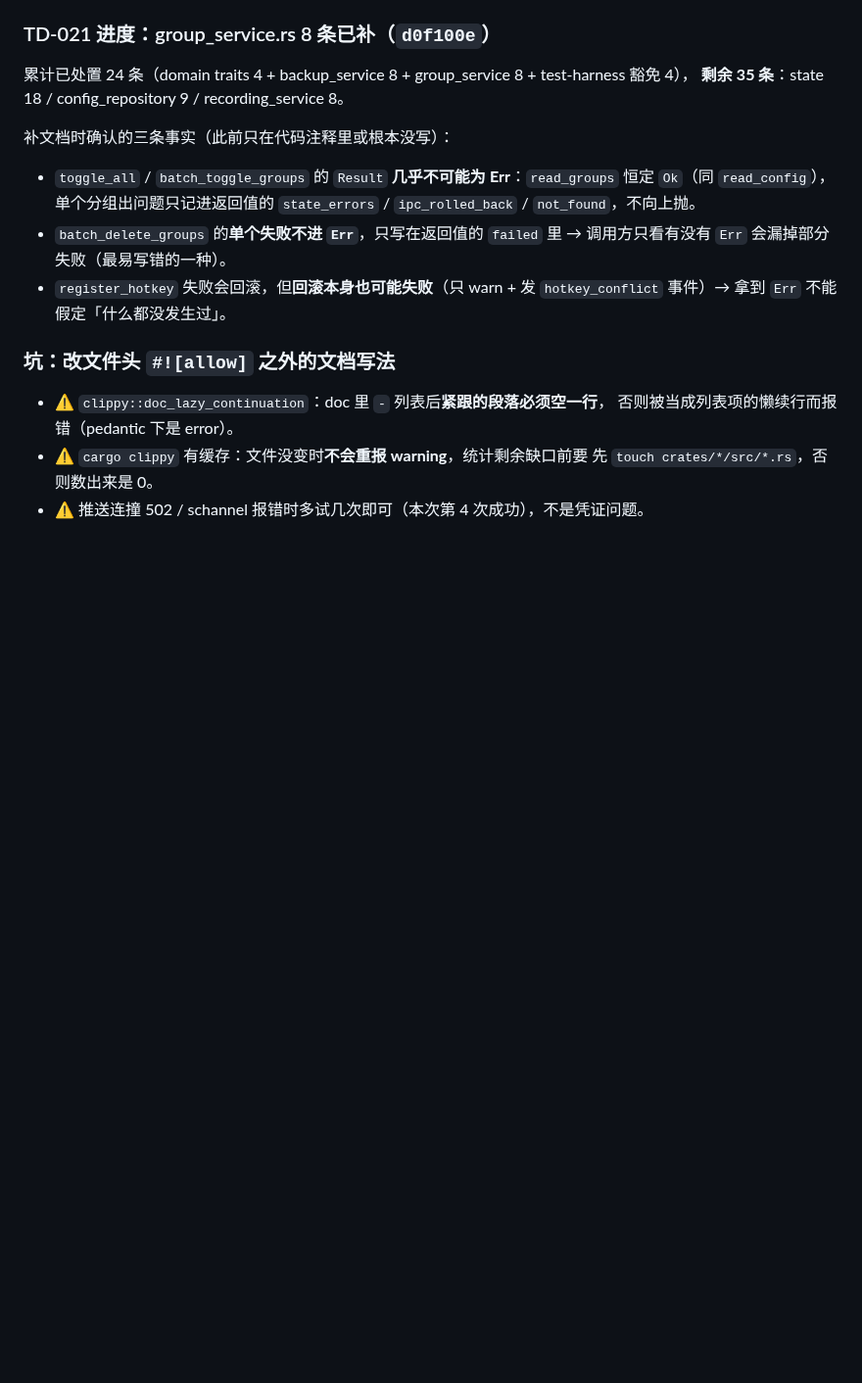
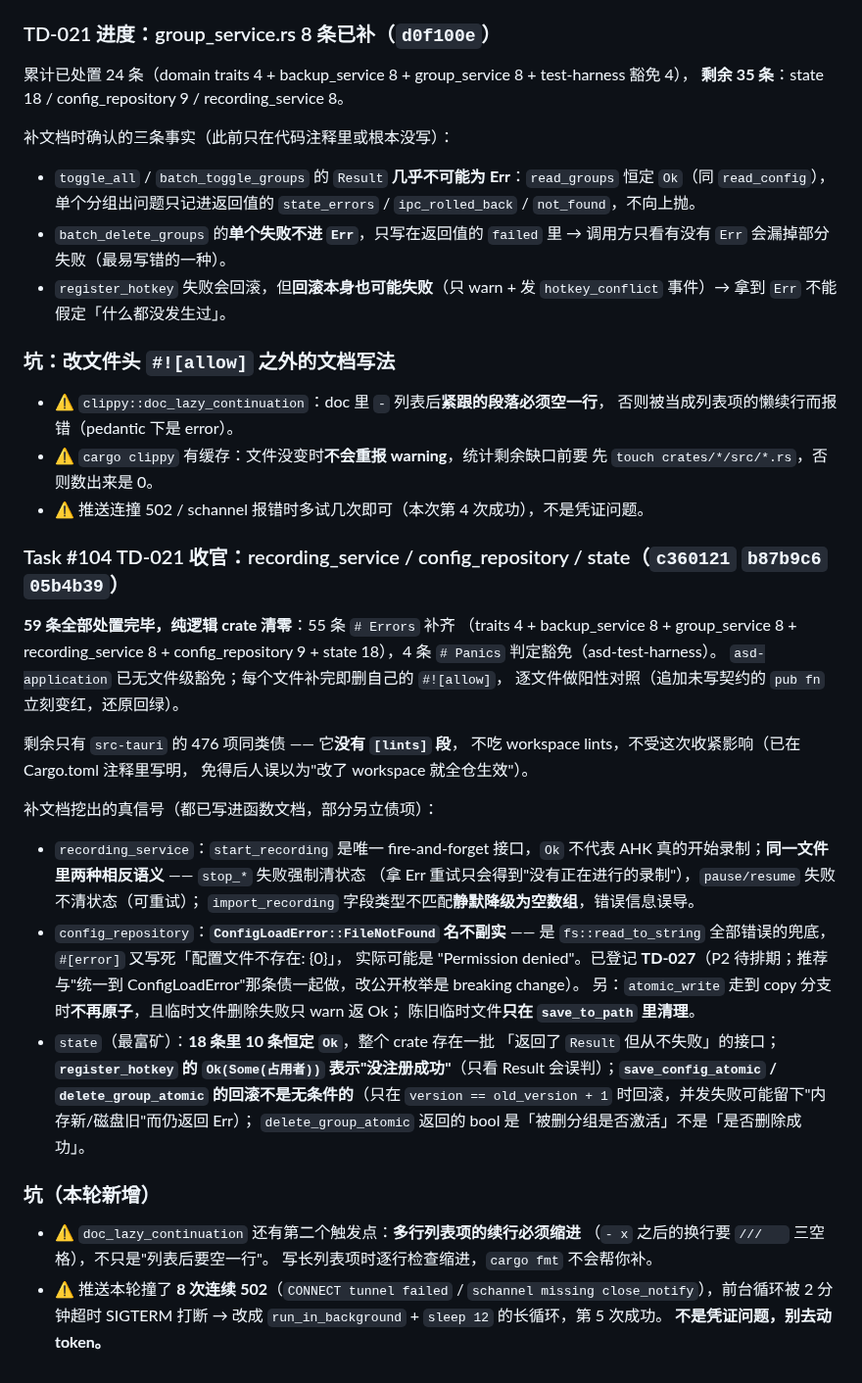
Before and after one commit to zyejf/AutoHotkeydemo, a Markdown page: .workbuddy-ai/memory/2026-09-16.md, the part around the change. Shown at 98% size. GitHub-like rendering; blank space fills up the shorter version.

Commit message:
docs(memory): 记录 TD-021 收官与文档 lint 写法坑

```diff
--- a/.workbuddy-ai/memory/2026-09-16.md
+++ b/.workbuddy-ai/memory/2026-09-16.md
@@ -547,3 +547,45 @@ recording_service 8。
 - ⚠️ `cargo clippy` 有缓存：文件没变时**不会重报 warning**，统计剩余缺口前要
   先 `touch crates/*/src/*.rs`，否则数出来是 0。
 - ⚠️ 推送连撞 502 / schannel 报错时多试几次即可（本次第 4 次成功），不是凭证问题。
+
+
+### Task #104 TD-021 收官：recording_service / config_repository / state（`c360121` `b87b9c6` `05b4b39`）
+
+**59 条全部处置完毕，纯逻辑 crate 清零**：55 条 `# Errors` 补齐
+（traits 4 + backup_service 8 + group_service 8 + recording_service 8 +
+config_repository 9 + state 18），4 条 `# Panics` 判定豁免（asd-test-harness）。
+`asd-application` 已无文件级豁免；每个文件补完即删自己的 `#![allow]`，
+逐文件做阳性对照（追加未写契约的 `pub fn` 立刻变红，还原回绿）。
+
+剩余只有 `src-tauri` 的 476 项同类债 —— 它**没有 `[lints]` 段**，
+不吃 workspace lints，不受这次收紧影响（已在 Cargo.toml 注释里写明，
+免得后人误以为"改了 workspace 就全仓生效"）。
+
+补文档挖出的真信号（都已写进函数文档，部分另立债项）：
+
+- `recording_service`：`start_recording` 是唯一 fire-and-forget 接口，`Ok` 不代表
+  AHK 真的开始录制；**同一文件里两种相反语义** —— `stop_*` 失败强制清状态
+  （拿 Err 重试只会得到"没有正在进行的录制"），`pause/resume` 失败不清状态（可重试）；
+  `import_recording` 字段类型不匹配**静默降级为空数组**，错误信息误导。
+- `config_repository`：**`ConfigLoadError::FileNotFound` 名不副实** —— 是
+  `fs::read_to_string` 全部错误的兜底，`#[error]` 又写死「配置文件不存在: {0}」，
+  实际可能是 "Permission denied"。已登记 **TD-027**（P2 待排期；推荐与"统一到
+  ConfigLoadError"那条债一起做，改公开枚举是 breaking change）。
+  另：`atomic_write` 走到 copy 分支时**不再原子**，且临时文件删除失败只 warn 返 Ok；
+  陈旧临时文件**只在 `save_to_path` 里清理**。
+- `state`（最富矿）：**18 条里 10 条恒定 `Ok`**，整个 crate 存在一批
+  「返回了 `Result` 但从不失败」的接口；**`register_hotkey` 的 `Ok(Some(占用者))`
+  表示"没注册成功"**（只看 Result 会误判）；**`save_config_atomic` /
+  `delete_group_atomic` 的回滚不是无条件的**（只在 `version == old_version + 1`
+  时回滚，并发失败可能留下"内存新/磁盘旧"而仍返回 Err）；
+  `delete_group_atomic` 返回的 bool 是「被删分组是否激活」不是「是否删除成功」。
+
+### 坑（本轮新增）
+
+- ⚠️ `doc_lazy_continuation` 还有第二个触发点：**多行列表项的续行必须缩进**
+  （`- x` 之后的换行要 `///   ` 三空格），不只是"列表后要空一行"。
+  写长列表项时逐行检查缩进，`cargo fmt` 不会帮你补。
+- ⚠️ 推送本轮撞了 **8 次连续 502**（`CONNECT tunnel failed` / `schannel
+  missing close_notify`），前台循环被 2 分钟超时 SIGTERM 打断 →
+  改成 `run_in_background` + `sleep 12` 的长循环，第 5 次成功。
+  **不是凭证问题，别去动 token。**
```
Also changed, not shown: .workbuddy-ai/memory/MEMORY.md (+18 -0 lines).
